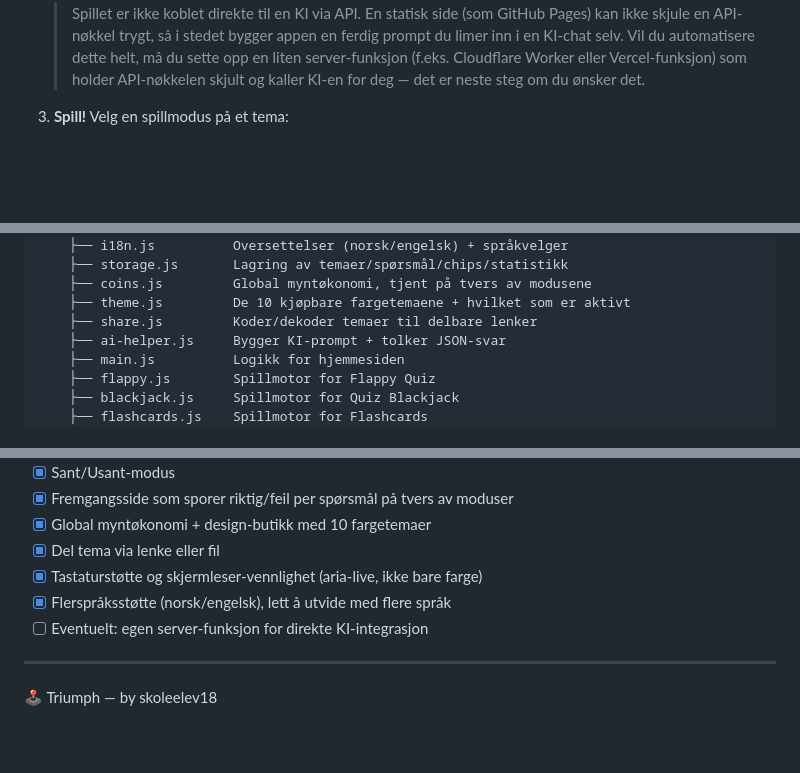
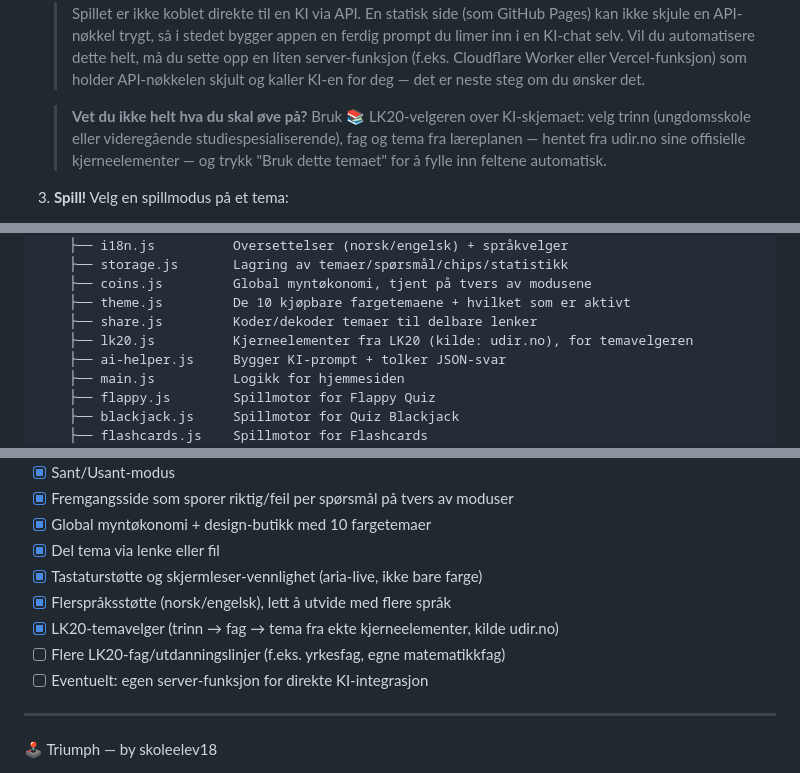
Before and after one commit to skoleelev18/triumph, a Markdown page: README.md, 3 parts joined by grey strips. Rendered like a GitHub page; blank space fills up the shorter version.

Commit message:
Oppdater README med LK20-temavelgeren
Co-Authored-By: Claude Sonnet 5 <noreply@anthropic.com>

```diff
--- a/README.md
+++ b/README.md
@@ -37,6 +37,12 @@ npx http-server .
    > server-funksjon (f.eks. Cloudflare Worker eller Vercel-funksjon) som
    > holder API-nøkkelen skjult og kaller KI-en for deg — det er neste
    > steg om du ønsker det.
+
+   > **Vet du ikke helt hva du skal øve på?** Bruk 📚 LK20-velgeren
+   > over KI-skjemaet: velg trinn (ungdomsskole eller videregående
+   > studiespesialiserende), fag og tema fra læreplanen — hentet fra
+   > udir.no sine offisielle kjerneelementer — og trykk "Bruk dette
+   > temaet" for å fylle inn feltene automatisk.
 
 3. **Spill!** Velg en spillmodus på et tema:
    - **▶ Flappy Quiz** — hver gang du får poeng, dukker det opp et
@@ -101,6 +107,7 @@ quizspill/
     ├── coins.js         Global myntøkonomi, tjent på tvers av modusene
     ├── theme.js         De 10 kjøpbare fargetemaene + hvilket som er aktivt
     ├── share.js         Koder/dekoder temaer til delbare lenker
+    ├── lk20.js          Kjerneelementer fra LK20 (kilde: udir.no), for temavelgeren
     ├── ai-helper.js     Bygger KI-prompt + tolker JSON-svar
     ├── main.js          Logikk for hjemmesiden
     ├── flappy.js        Spillmotor for Flappy Quiz
@@ -122,6 +129,8 @@ quizspill/
 - [x] Del tema via lenke eller fil
 - [x] Tastaturstøtte og skjermleser-vennlighet (aria-live, ikke bare farge)
 - [x] Flerspråksstøtte (norsk/engelsk), lett å utvide med flere språk
+- [x] LK20-temavelger (trinn → fag → tema fra ekte kjerneelementer, kilde udir.no)
+- [ ] Flere LK20-fag/utdanningslinjer (f.eks. yrkesfag, egne matematikkfag)
 - [ ] Eventuelt: egen server-funksjon for direkte KI-integrasjon
 
 ---
```
